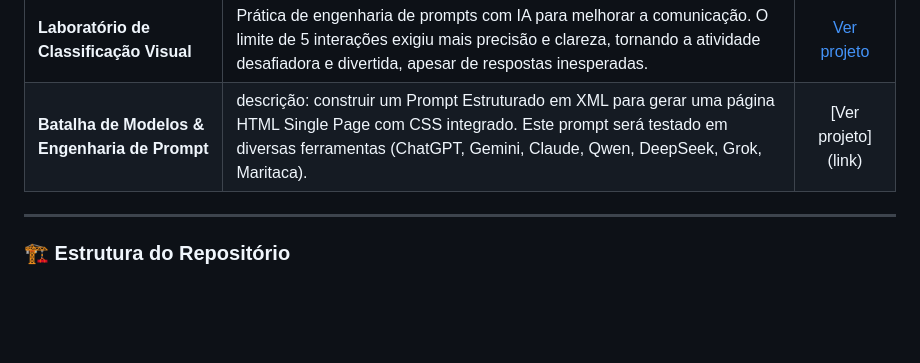
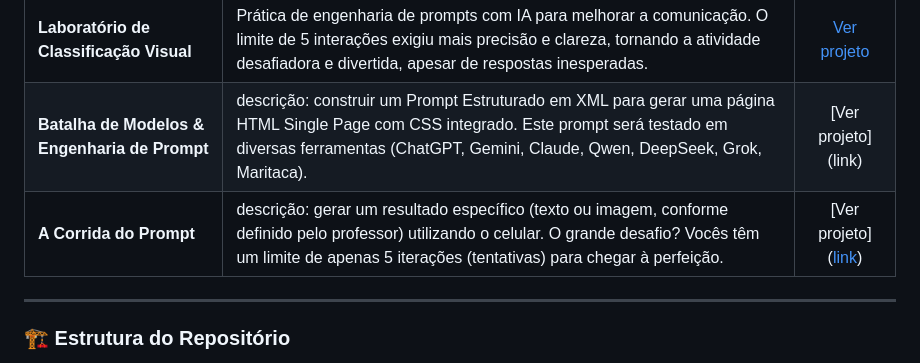
Before and after one commit to BerezaLucas/portifolio-lucas-bereza, a Markdown page: README.md, the part around the change. GitHub-like rendering; blank space fills up the shorter version.

```diff
--- a/README.md
+++ b/README.md
@@ -48,6 +48,7 @@ Linguagens: C, C++, Lógica de programação, Css e python.
 | :--- | :--- | :---: |
 | **Laboratório de Classificação Visual** | Prática de engenharia de prompts com IA para melhorar a comunicação. O limite de 5 interações exigiu mais precisão e clareza, tornando a atividade desafiadora e divertida, apesar de respostas inesperadas. | [Ver projeto](https://docs.google.com/document/d/1bEr6qdJ8Ee8oiMj1LNaPDAIrAQ4pLdMDQjbV1R9SFOc/edit?usp=sharing)|
 | **Batalha de Modelos & Engenharia de Prompt** |  descrição: construir um Prompt Estruturado em XML para gerar uma página HTML Single Page com CSS integrado. Este prompt será testado em diversas ferramentas (ChatGPT, Gemini, Claude, Qwen, DeepSeek, Grok, Maritaca). |  [Ver projeto] (link)
+| **A Corrida do Prompt** |  descrição:  gerar um resultado específico (texto ou imagem, conforme definido pelo professor) utilizando o celular. O grande desafio? Vocês têm um limite de apenas 5 iterações (tentativas) para chegar à perfeição. |  [Ver projeto] ([link](https://docs.google.com/document/d/1_Fy2K837RGDUZFM03UJFCmWWqGQ-477zXaAfuKiBxrY/edit?usp=sharing))
 
 
 
```
